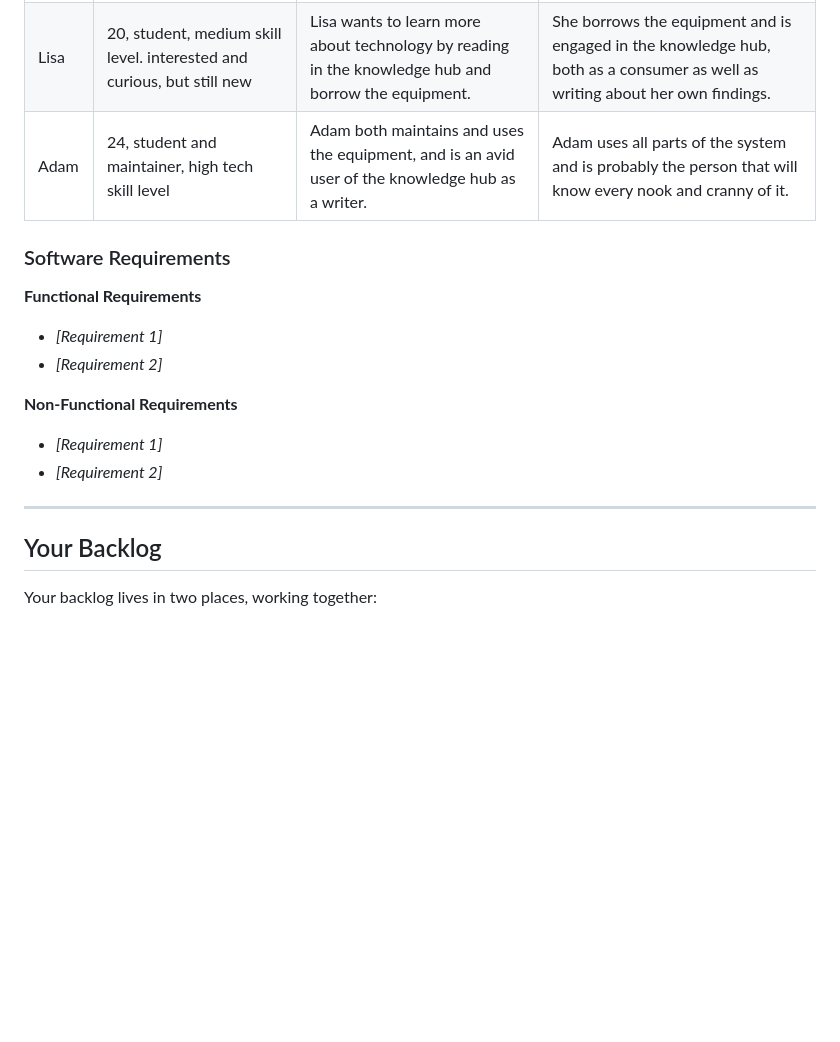
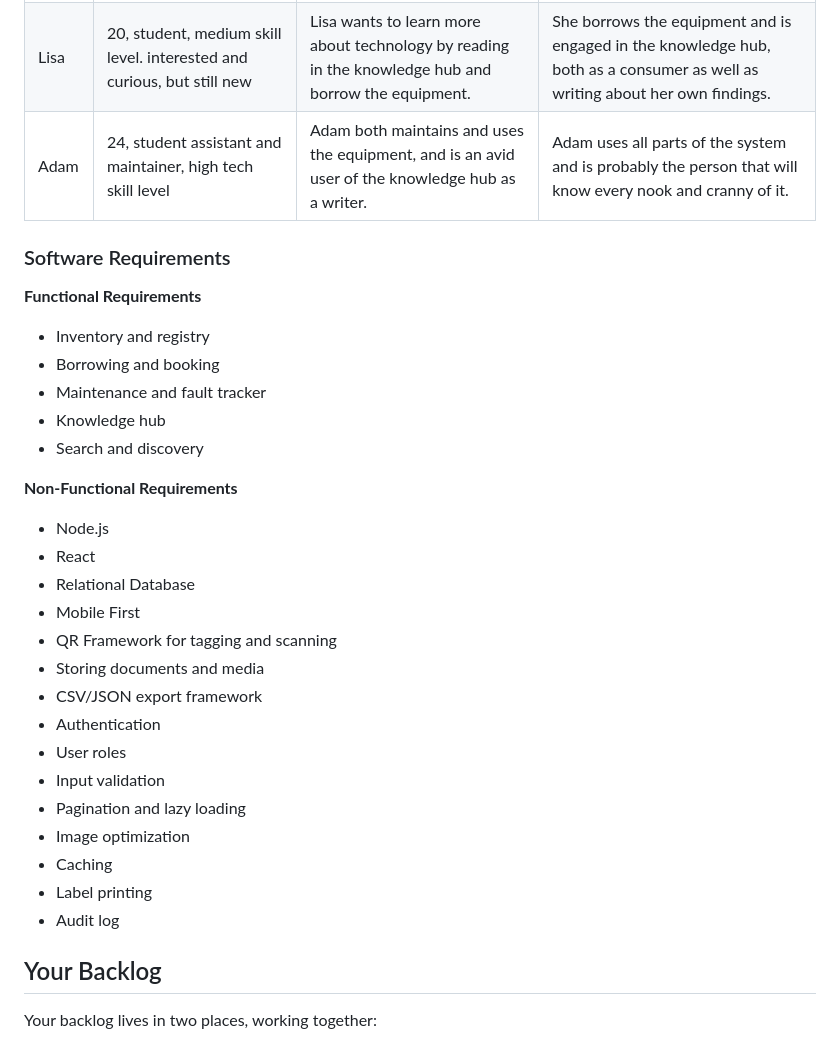
Before and after one commit to teddiewallie/pa1493, a Markdown page: README.md, the part around the change. Rendered like a GitHub page; blank space fills up the shorter version.

Commit message:
requirements

```diff
--- a/README.md
+++ b/README.md
@@ -27,19 +27,35 @@ Specifically the aim is to:
 |---|---|---|---|
 | Bob | 45, maintainer, high tech skill level | Bob needs a system that tracks the condition of the equipment. | He uses the system to know when the equipment needs maintenance, as well as keeping track of broken equipment. |
 | Lisa | 20, student, medium skill level. interested and curious, but still new | Lisa wants to learn more about technology by reading in the knowledge hub and borrow the equipment. | She borrows the equipment and is engaged in the knowledge hub, both as a consumer as well as writing about her own findings. |
-| Adam | 24, student and maintainer, high tech skill level | Adam both maintains and uses the equipment, and is an avid user of the knowledge hub as a writer. | Adam uses all parts of the system and is probably the person that will know every nook and cranny of it. |
+| Adam | 24, student assistant and maintainer, high tech skill level | Adam both maintains and uses the equipment, and is an avid user of the knowledge hub as a writer. | Adam uses all parts of the system and is probably the person that will know every nook and cranny of it. |
 
 ### Software Requirements
 
 **Functional Requirements**
-- *[Requirement 1]*
-- *[Requirement 2]*
+
+* Inventory and registry
+* Borrowing and booking
+* Maintenance and fault tracker
+* Knowledge hub
+* Search and discovery
 
 **Non-Functional Requirements**
-- *[Requirement 1]*
-- *[Requirement 2]*
 
----
+* Node.js
+* React
+* Relational Database
+* Mobile First
+* QR Framework for tagging and scanning
+* Storing documents and media
+* CSV/JSON export framework
+* Authentication
+* User roles
+* Input validation
+* Pagination and lazy loading
+* Image optimization
+* Caching
+* Label printing
+* Audit log
 
 ## Your Backlog
 
```
